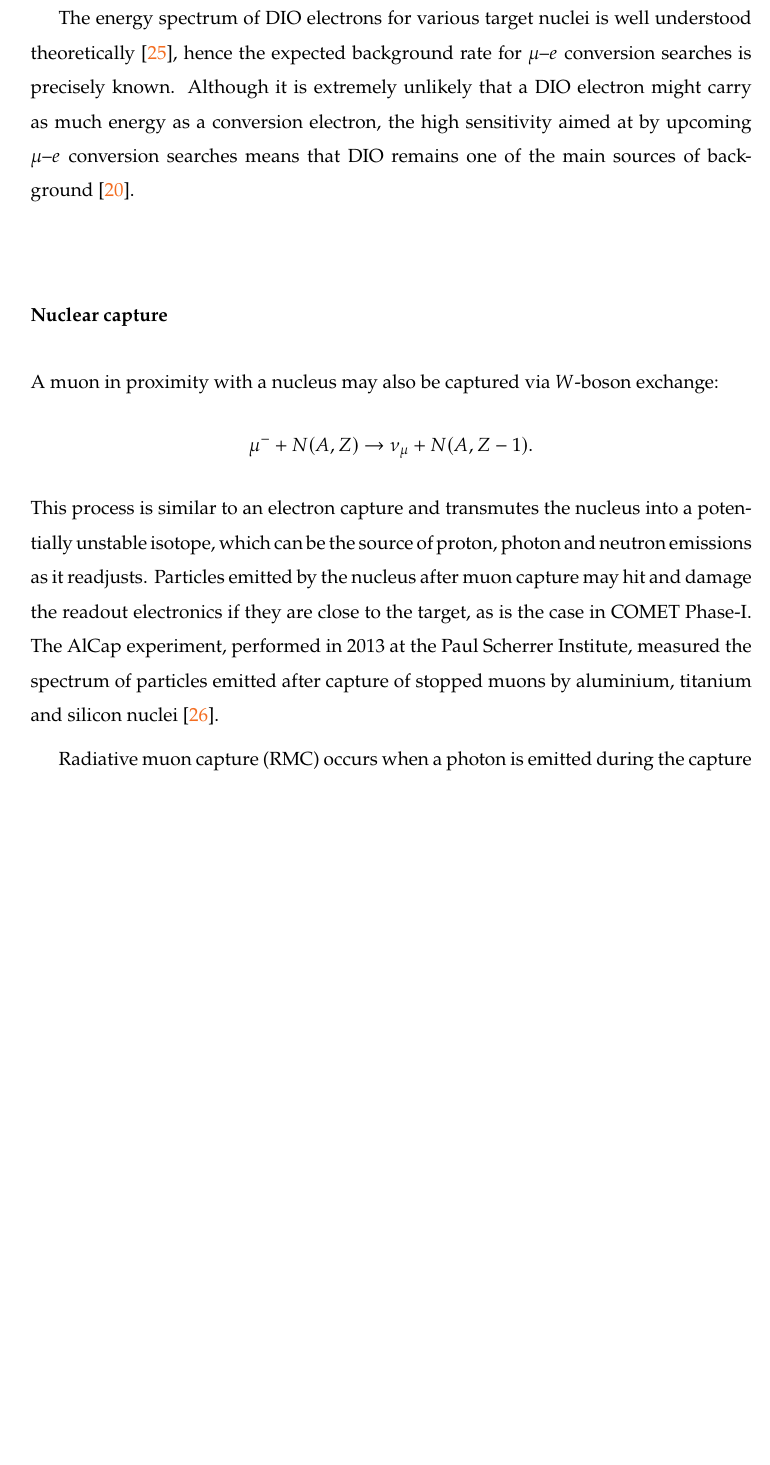
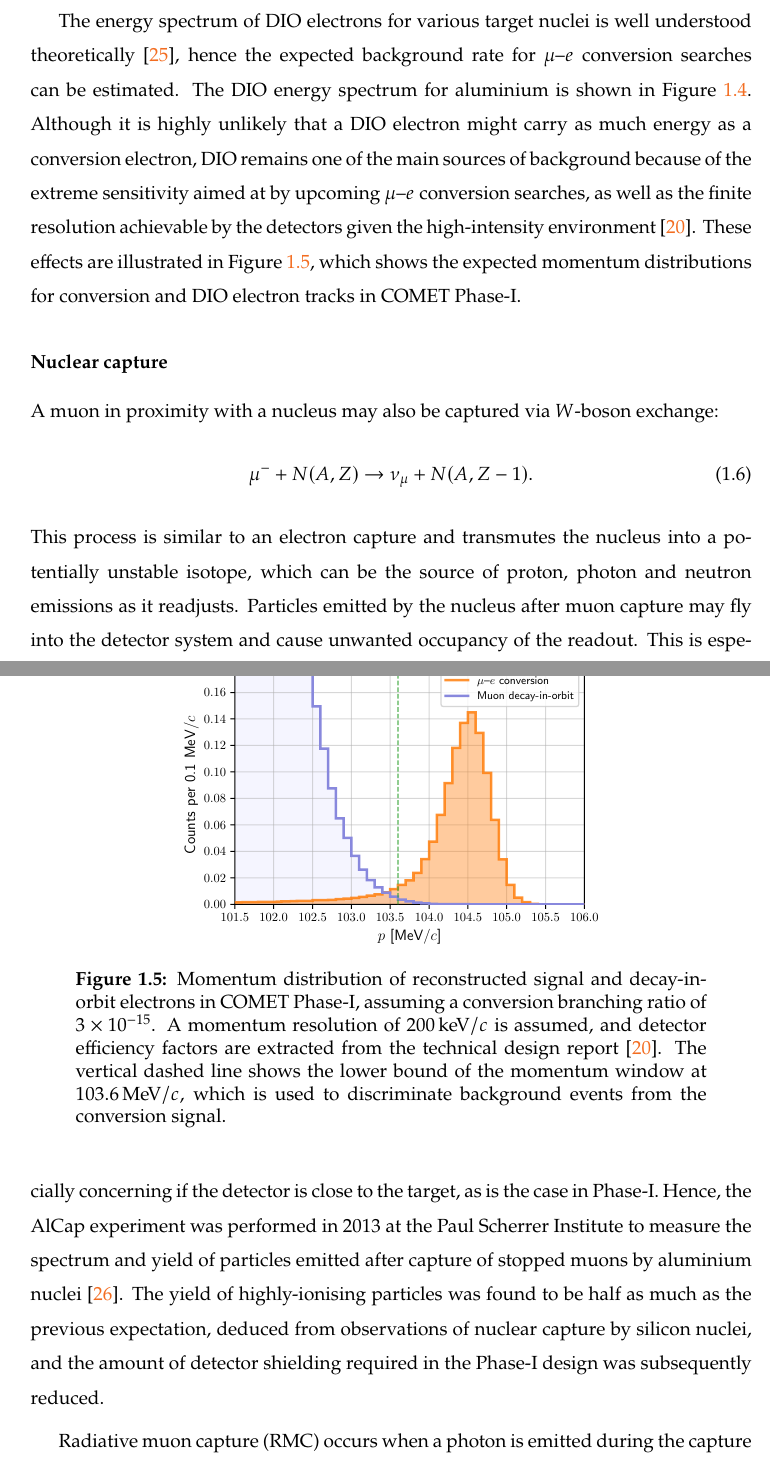
Before and after one commit to beulard/phd-thesis, a LaTeX thesis (single_chapter.tex, which reads chapter1.tex): part of page 11 of 32 before the commit and two parts of pages 11 and 12 of 33 after it, the two joined at a grey line, cut so that both start at the same text, the shorter picture padded with empty space. Compiled offline with pdfLaTeX.

Commit message:
Review all ch. 1 comments

```diff
--- a/chapter1.tex
+++ b/chapter1.tex
@@ -368,27 +392,50 @@ be mistaken for the CLFV signal.
 
 The energy spectrum of DIO electrons for various target nuclei is well
 understood theoretically~\cite{czarnecki}, hence the expected background rate
-for $\mu$--$e$ conversion searches is precisely known. Although it is extremely
-unlikely that a DIO electron might carry as much energy as a conversion
-electron, the high sensitivity aimed at by upcoming $\mu$--$e$ conversion
-searches means that DIO remains one of the main sources of
-background~\cite{the_comet_collaboration_comet_2020}.
+for $\mu$--$e$ conversion searches can be estimated. The DIO energy spectrum for
+aluminium is shown in Figure~\ref{fig:dio_energy_spectrum}. Although it is
+highly unlikely that a DIO electron might carry as much energy as a conversion
+electron, DIO remains one of the main sources of background because of the
+extreme sensitivity aimed at by upcoming $\mu$--$e$ conversion searches, as well
+as the finite resolution achievable by the detectors given the high-intensity
+environment~\cite{the_comet_collaboration_comet_2020}. These effects are
+illustrated in Figure~\ref{fig:signal_dio_momentum_spectrum_tdr}, which shows
+the expected momentum distributions for conversion and DIO electron tracks in
+COMET Phase-I.
 
 
 \subsubsection{Nuclear capture}
 A muon in proximity with a nucleus may also be captured via $W$-boson exchange:
-\begin{equation*}\label{eq:capture}
+\begin{equation}\label{eq:capture}
     \mu^- + N(A, Z) \rightarrow \nu_\mu + N(A, Z-1).
-\end{equation*}
+\end{equation}
 This process is similar to an electron capture and transmutes the nucleus into a
 potentially unstable isotope, which can be the source of proton, photon and
 neutron emissions as it readjusts. Particles emitted by the nucleus after muon
-capture may hit and damage the readout electronics if they are close to the
-target, as is the case in COMET Phase-I. The AlCap experiment, performed in 2013
-at the Paul Scherrer Institute, measured the spectrum of particles emitted after
-capture of stopped muons by aluminium, titanium and silicon
-nuclei~\cite{PhysRevC.105.035501}.
+capture may fly into the detector system and cause unwanted occupancy of the
+readout. This is especially concerning if the detector is close to the target,
+as is the case in Phase-I. Hence, the AlCap experiment was performed in 2013 at
+the Paul Scherrer Institute to measure the spectrum and yield of particles
+emitted after capture of stopped muons by aluminium
+nuclei~\cite{PhysRevC.105.035501}. The yield of highly-ionising particles was
+found to be half as much as the previous expectation, deduced from observations
+of nuclear capture by silicon nuclei, and the amount of detector shielding
+required in the Phase-I design was subsequently reduced.
 
+\begin{figure}
+    \centering
+    \includegraphics[width=0.6\textwidth]{chapter1/signal_dio_momentum_spectrum.pdf}
+    \caption{ Momentum distribution of reconstructed signal and decay-in-orbit
+        electrons in COMET Phase-I, assuming a conversion branching ratio of
+        $3\times 10^{-15}$. A momentum resolution of
+        \SI{200}{\keV/\clight} is assumed, and detector efficiency factors are
+        extracted from the technical design
+        report~\cite{the_comet_collaboration_comet_2020}. The vertical dashed
+        line shows the lower bound of the momentum window at
+        \SI{103.6}{\MeV/\clight}, which is used to discriminate background
+        events from the conversion signal. }
+    \label{fig:signal_dio_momentum_spectrum_tdr}
+\end{figure}
 
 Radiative muon capture (RMC) occurs when a photon is emitted during the capture
 process. Kinematically, the photon can carry energies close to the muon mass.
```
Also changed, not shown: chapter1/dio_spectrum_lin.pdf (added), chapter1/dio_spectrum_log.pdf (added), chapter1/signal_dio_momentum_spectrum.pdf (added), chapter5/comparison_besstev.pdf, chapter5/rate_vs_p.pdf, chapter1.tex (56 more changed lines).
